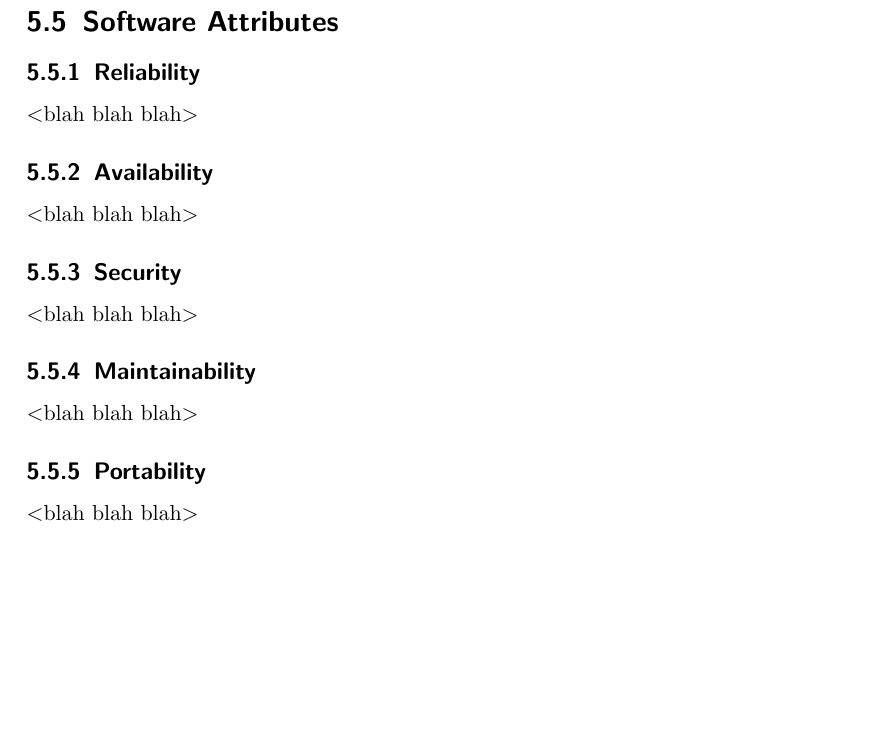
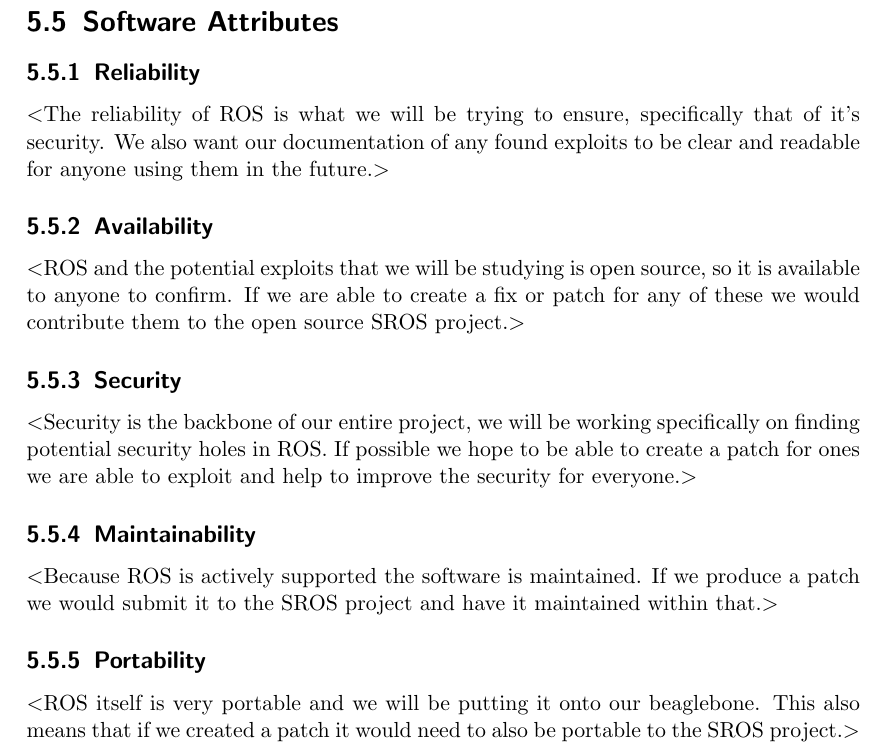
Before and after one commit to giacoppd/Security-For-Robotics, a LaTeX document (docs/requirements/srs_template.tex): part of page 9 of 9, cut so that both start at the same text, the shorter picture padded with empty space. Compiled offline with pdfLaTeX.

Commit message:
Updated Software Attributes
Added specifications for both research and possible patches

```diff
--- a/docs/requirements/srs_template.tex
+++ b/docs/requirements/srs_template.tex
@@ -165,19 +165,23 @@
 
 \section{Software Attributes}
   \subsection{Reliability}
-  $<$blah blah blah$>$
+  $<$The reliability of ROS is what we will be trying to ensure, specifically that of it's security.
+  We also want our documentation of any found exploits to be clear and readable for anyone using them in the future.$>$
 
   \subsection{Availability}
-  $<$blah blah blah$>$
+  $<$ROS and the potential exploits that we will be studying is open source, so it is available to anyone to confirm.
+  If we are able to create a fix or patch for any of these we would contribute them to the open source SROS project.$>$
 
   \subsection{Security}
-  $<$blah blah blah$>$
+  $<$Security is the backbone of our entire project, we will be working specifically on finding potential security holes in ROS.
+  If possible we hope to be able to create a patch for ones we are able to exploit and help to improve the security for everyone.$>$
 
   \subsection{Maintainability}
-  $<$blah blah blah$>$
+  $<$Because ROS is actively supported the software is maintained.
+  If we produce a patch we would submit it to the SROS project and have it maintained within that.$>$
 
   \subsection{Portability}
-  $<$blah blah blah$>$
-
+  $<$ROS itself is very portable and we will be putting it onto our beaglebone.
+  This also means that if we created a patch it would need to also be portable to the SROS project.$>$
 
 \end{document}
```
